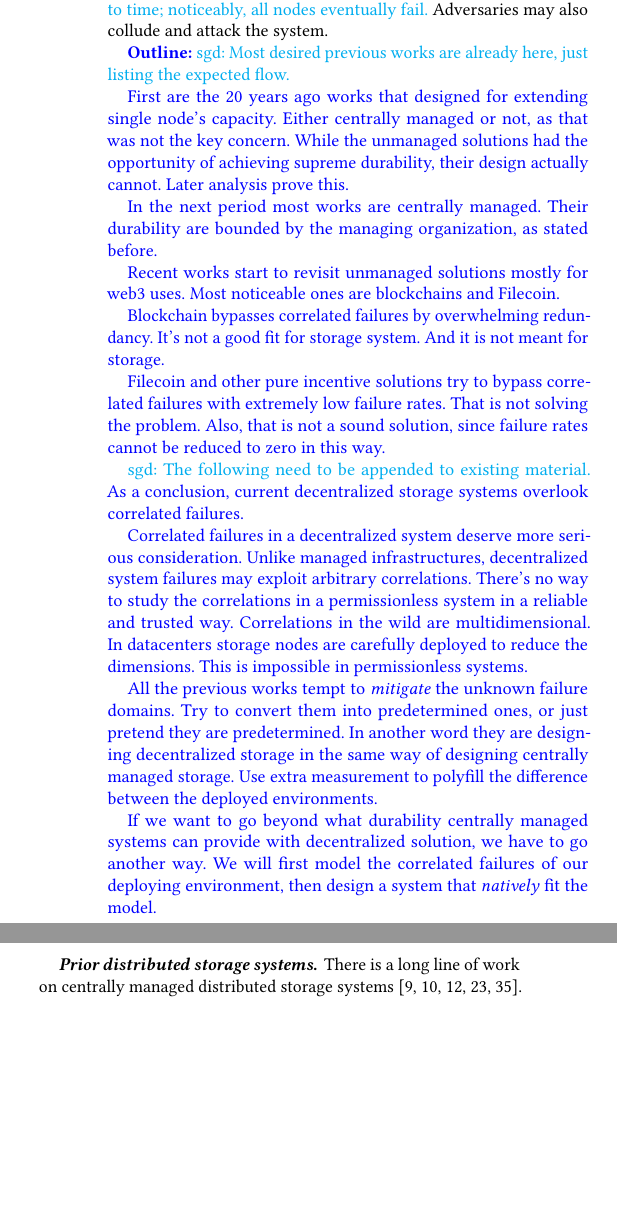
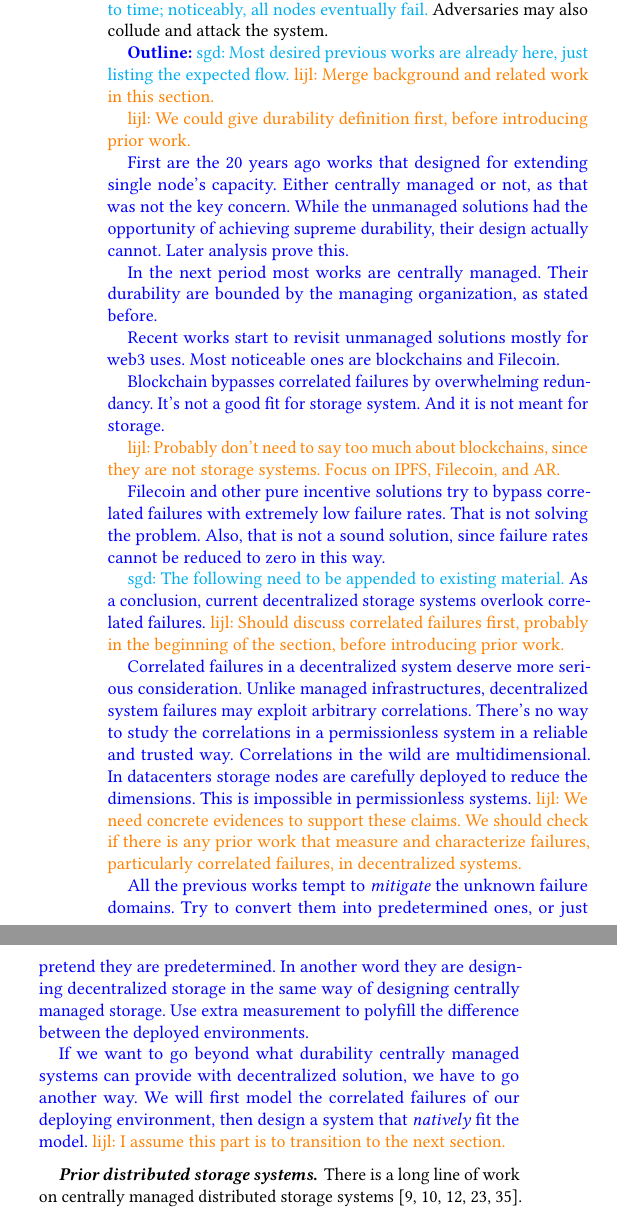
Before and after one commit to sgdxbc/dddht-paper, a LaTeX document (paper.tex, which reads sections/background.tex): two parts of the columns of page 3 of 6, joined at a grey line, cut so that both start at the same text, the shorter picture padded with empty space. Compiled offline with pdfLaTeX; a LaTeX package or settings file that is missing is left out.

Commit message:
background: add comments

```diff
--- a/sections/background.tex
+++ b/sections/background.tex
@@ -62,6 +62,9 @@ The storage system needs to ensure data durability even when nodes fail and depa
 
 \begin{outline}
 \sgd{Most desired previous works are already here, just listing the expected flow.}
+\lijl{Merge background and related work in this section.}
+
+\lijl{We could give durability definition first, before introducing prior work.}
 
 First are the 20 years ago works that designed for extending single node's capacity.
 Either centrally managed or not, as that was not the key concern.
@@ -78,12 +81,16 @@ Blockchain bypasses correlated failures by overwhelming redundancy.
 It's not a good fit for storage system.
 And it is not meant for storage.
 
+\lijl{Probably don't need to say too much about blockchains, since they are not storage systems.
+Focus on IPFS, Filecoin, and AR.}
+
 Filecoin and other pure incentive solutions try to bypass correlated failures with extremely low failure rates.
 That is not solving the problem.
 Also, that is not a sound solution, since failure rates cannot be reduced to zero in this way.
 
 \sgd{The following need to be appended to existing material.}
 As a conclusion, current decentralized storage systems overlook correlated failures.
+\lijl{Should discuss correlated failures first, probably in the beginning of the section, before introducing prior work.}
 
 Correlated failures in a decentralized system deserve more serious consideration.
 Unlike managed infrastructures, decentralized system failures may exploit arbitrary correlations.
@@ -91,6 +98,9 @@ There's no way to study the correlations in a permissionless system in a reliabl
 Correlations in the wild are multidimensional.
 In datacenters storage nodes are carefully deployed to reduce the dimensions.
 This is impossible in permissionless systems.
+\lijl{We need concrete evidences to support these claims.
+We should check if there is any prior work that measure and characterize failures, particularly correlated failures, in decentralized systems.
+}
 
 All the previous works tempt to \emph{mitigate} the unknown failure domains.
 Try to convert them into predetermined ones, or just pretend they are predetermined.
@@ -99,6 +109,7 @@ Use extra measurement to polyfill the difference between the deployed environmen
 
 If we want to go beyond what durability centrally managed systems can provide with decentralized solution, we have to go another way.
 We will first model the correlated failures of our deploying environment, then design a system that \emph{natively} fit the model.
+\lijl{I assume this part is to transition to the next section.}
 \end{outline}
 
 \paragraph{\textbf{Prior distributed storage systems.}}
```
